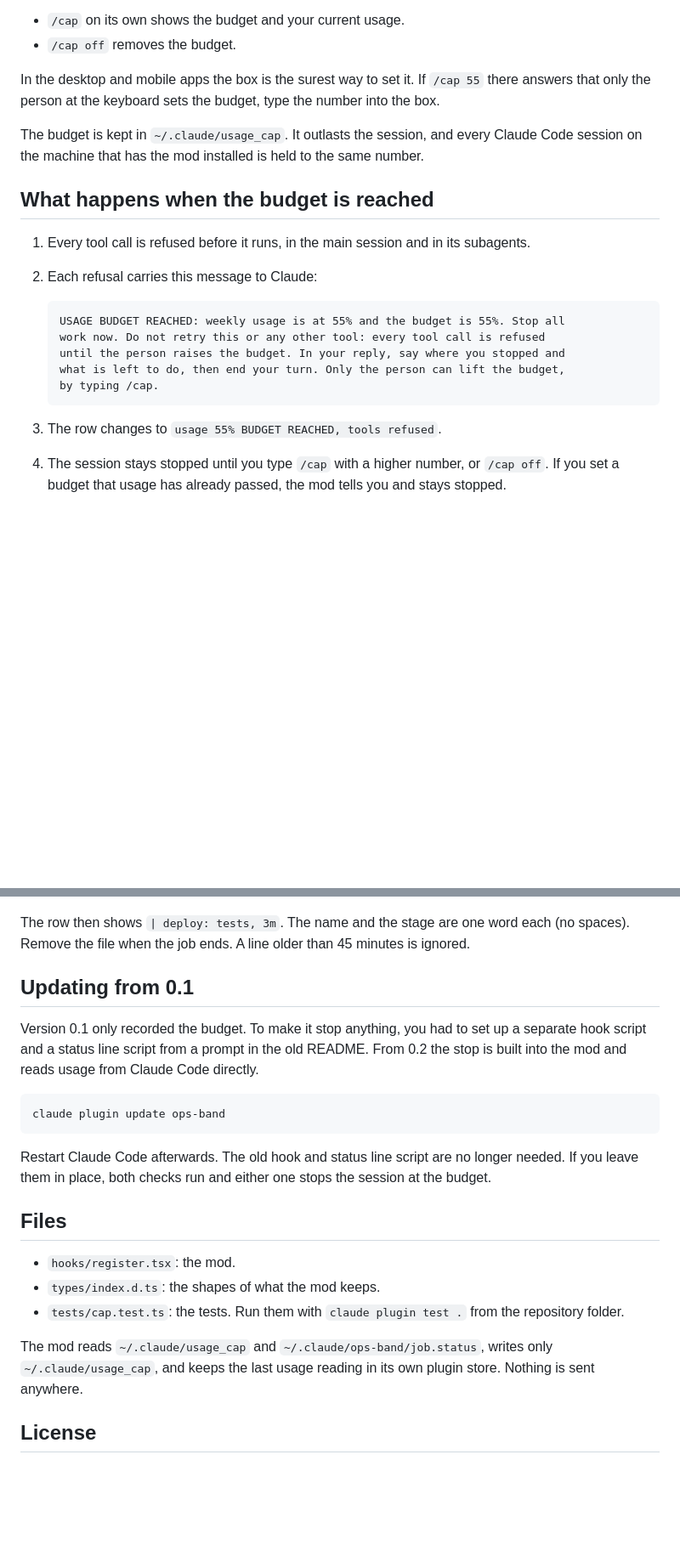
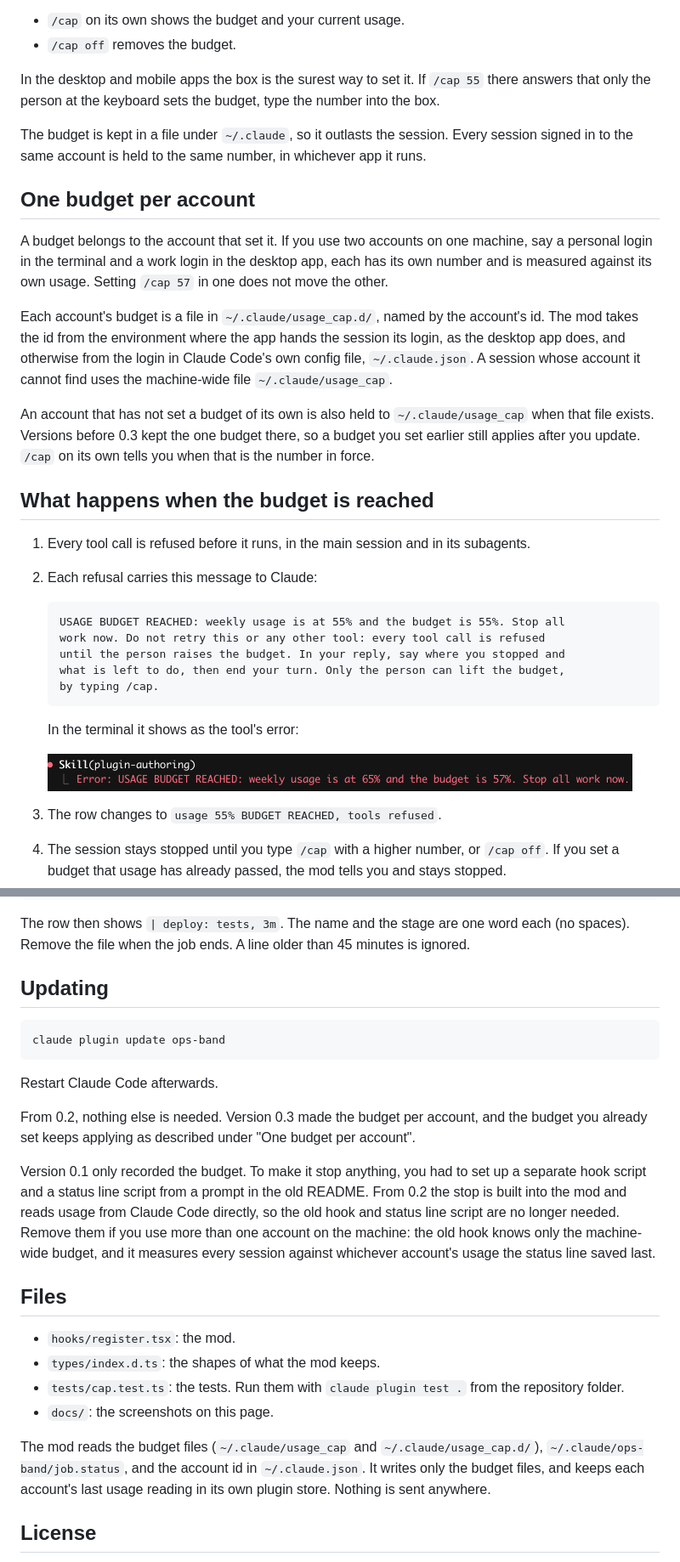
Before and after one commit to In2Deep/ops-band, a Markdown page: README.md, 2 parts joined by grey strips. Shown at 85% size. GitHub-like rendering; pictures changed too: docs/terminal-refused.png (added); blank space fills up the shorter version.

````diff
--- a/README.md
+++ b/README.md
@@ -49,7 +53,15 @@ The number is a whole percent of your weekly allowance, from 1 to 100. You can a
 
 In the desktop and mobile apps the box is the surest way to set it. If `/cap 55` there answers that only the person at the keyboard sets the budget, type the number into the box.
 
-The budget is kept in `~/.claude/usage_cap`. It outlasts the session, and every Claude Code session on the machine that has the mod installed is held to the same number.
+The budget is kept in a file under `~/.claude`, so it outlasts the session. Every session signed in to the same account is held to the same number, in whichever app it runs.
+
+## One budget per account
+
+A budget belongs to the account that set it. If you use two accounts on one machine, say a personal login in the terminal and a work login in the desktop app, each has its own number and is measured against its own usage. Setting `/cap 57` in one does not move the other.
+
+Each account's budget is a file in `~/.claude/usage_cap.d/`, named by the account's id. The mod takes the id from the environment where the app hands the session its login, as the desktop app does, and otherwise from the login in Claude Code's own config file, `~/.claude.json`. A session whose account it cannot find uses the machine-wide file `~/.claude/usage_cap`.
+
+An account that has not set a budget of its own is also held to `~/.claude/usage_cap` when that file exists. Versions before 0.3 kept the one budget there, so a budget you set earlier still applies after you update. `/cap` on its own tells you when that is the number in force.
 
 ## What happens when the budget is reached
 
@@ -63,6 +75,10 @@ The budget is kept in `~/.claude/usage_cap`. It outlasts the session, and every
    what is left to do, then end your turn. Only the person can lift the budget,
    by typing /cap.
    ```
+
+   In the terminal it shows as the tool's error:
+
+   <img src="docs/terminal-refused.png" width="688" alt="A refused tool call in the terminal: Error: USAGE BUDGET REACHED: weekly usage is at 65% and the budget is 57%. Stop all work now.">
 
 3. The row changes to `usage 55% BUDGET REACHED, tools refused`.
 4. The session stays stopped until you type `/cap` with a higher number, or `/cap off`. If you set a budget that usage has already passed, the mod tells you and stays stopped.
@@ -134,23 +152,26 @@ rm -f ~/.claude/ops-band/job.status
 
 The row then shows `| deploy: tests, 3m`. The name and the stage are one word each (no spaces). Remove the file when the job ends. A line older than 45 minutes is ignored.
 
-## Updating from 0.1
-
-Version 0.1 only recorded the budget. To make it stop anything, you had to set up a separate hook script and a status line script from a prompt in the old README. From 0.2 the stop is built into the mod and reads usage from Claude Code directly.
+## Updating
 
 ```
 claude plugin update ops-band
 ```
 
-Restart Claude Code afterwards. The old hook and status line script are no longer needed. If you leave them in place, both checks run and either one stops the session at the budget.
+Restart Claude Code afterwards.
+
+From 0.2, nothing else is needed. Version 0.3 made the budget per account, and the budget you already set keeps applying as described under "One budget per account".
+
+Version 0.1 only recorded the budget. To make it stop anything, you had to set up a separate hook script and a status line script from a prompt in the old README. From 0.2 the stop is built into the mod and reads usage from Claude Code directly, so the old hook and status line script are no longer needed. Remove them if you use more than one account on the machine: the old hook knows only the machine-wide budget, and it measures every session against whichever account's usage the status line saved last.
 
 ## Files
 
 - `hooks/register.tsx`: the mod.
 - `types/index.d.ts`: the shapes of what the mod keeps.
 - `tests/cap.test.ts`: the tests. Run them with `claude plugin test .` from the repository folder.
+- `docs/`: the screenshots on this page.
 
-The mod reads `~/.claude/usage_cap` and `~/.claude/ops-band/job.status`, writes only `~/.claude/usage_cap`, and keeps the last usage reading in its own plugin store. Nothing is sent anywhere.
+The mod reads the budget files (`~/.claude/usage_cap` and `~/.claude/usage_cap.d/`), `~/.claude/ops-band/job.status`, and the account id in `~/.claude.json`. It writes only the budget files, and keeps each account's last usage reading in its own plugin store. Nothing is sent anywhere.
 
 ## License
 
````
Also changed, not shown: other parts of README.md (+12 -6 lines), docs/desktop-row-close.png (added), docs/desktop-row.png (added), 3 other files.
